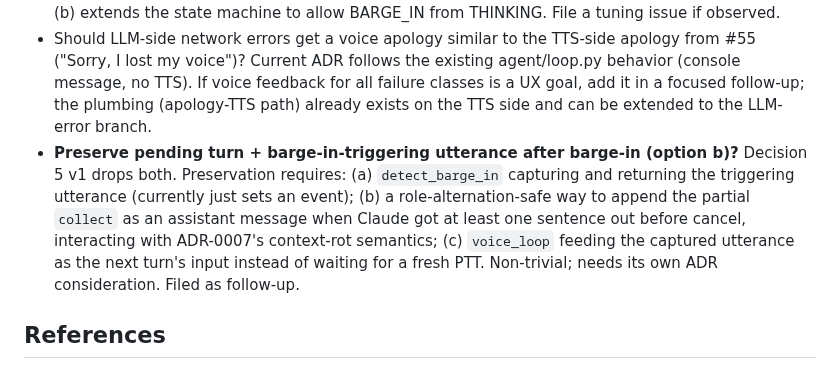
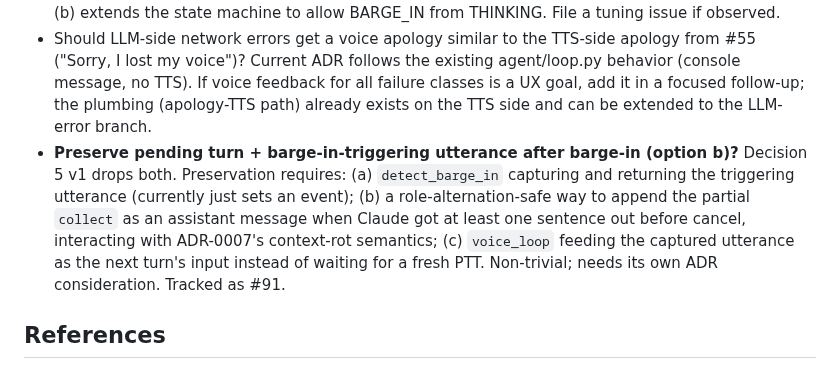
Before and after one commit to pdonepud/FRIDAY, a Markdown page: docs/adr/0005-barge-in-via-flux-eager-end-of-turn.md, the part around the change. Rendered like a GitHub page.

Commit message:
docs(adr-0005): link preservation Open Question to tracking issue #91

```diff
--- a/docs/adr/0005-barge-in-via-flux-eager-end-of-turn.md
+++ b/docs/adr/0005-barge-in-via-flux-eager-end-of-turn.md
@@ -149,7 +149,7 @@ Would make PTT the gate for every turn, requiring the user to press PTT a second
 - If the 150 ms (or tuned-lower) confirm-before-cancel lag is perceptibly bad during #70 implementation, follow up with an ADR introducing a pause-and-resume playback state so the destructive cancel can be delayed until barge-in is confirmed. Track as a tuning issue separate from #70/#71.
 - PTT-during-THINKING cancellation: if the user presses PTT while FRIDAY is in THINKING (waiting for the LLM to respond), they likely want to cancel the pending turn and say something else. Not supported in v1 — Decision 5 scopes barge-in to SPEAKING only. If this gap is felt during real use, address with a follow-up that either (a) adds a THINKING-origin cancel path distinct from barge-in, or (b) extends the state machine to allow BARGE_IN from THINKING. File a tuning issue if observed.
 - Should LLM-side network errors get a voice apology similar to the TTS-side apology from #55 ("Sorry, I lost my voice")? Current ADR follows the existing agent/loop.py behavior (console message, no TTS). If voice feedback for all failure classes is a UX goal, add it in a focused follow-up; the plumbing (apology-TTS path) already exists on the TTS side and can be extended to the LLM-error branch.
-- **Preserve pending turn + barge-in-triggering utterance after barge-in (option b)?** Decision 5 v1 drops both. Preservation requires: (a) `detect_barge_in` capturing and returning the triggering utterance (currently just sets an event); (b) a role-alternation-safe way to append the partial `collect` as an assistant message when Claude got at least one sentence out before cancel, interacting with ADR-0007's context-rot semantics; (c) `voice_loop` feeding the captured utterance as the next turn's input instead of waiting for a fresh PTT. Non-trivial; needs its own ADR consideration. Filed as follow-up.
+- **Preserve pending turn + barge-in-triggering utterance after barge-in (option b)?** Decision 5 v1 drops both. Preservation requires: (a) `detect_barge_in` capturing and returning the triggering utterance (currently just sets an event); (b) a role-alternation-safe way to append the partial `collect` as an assistant message when Claude got at least one sentence out before cancel, interacting with ADR-0007's context-rot semantics; (c) `voice_loop` feeding the captured utterance as the next turn's input instead of waiting for a fresh PTT. Non-trivial; needs its own ADR consideration. Tracked as #91.
 
 ## References
 
```
